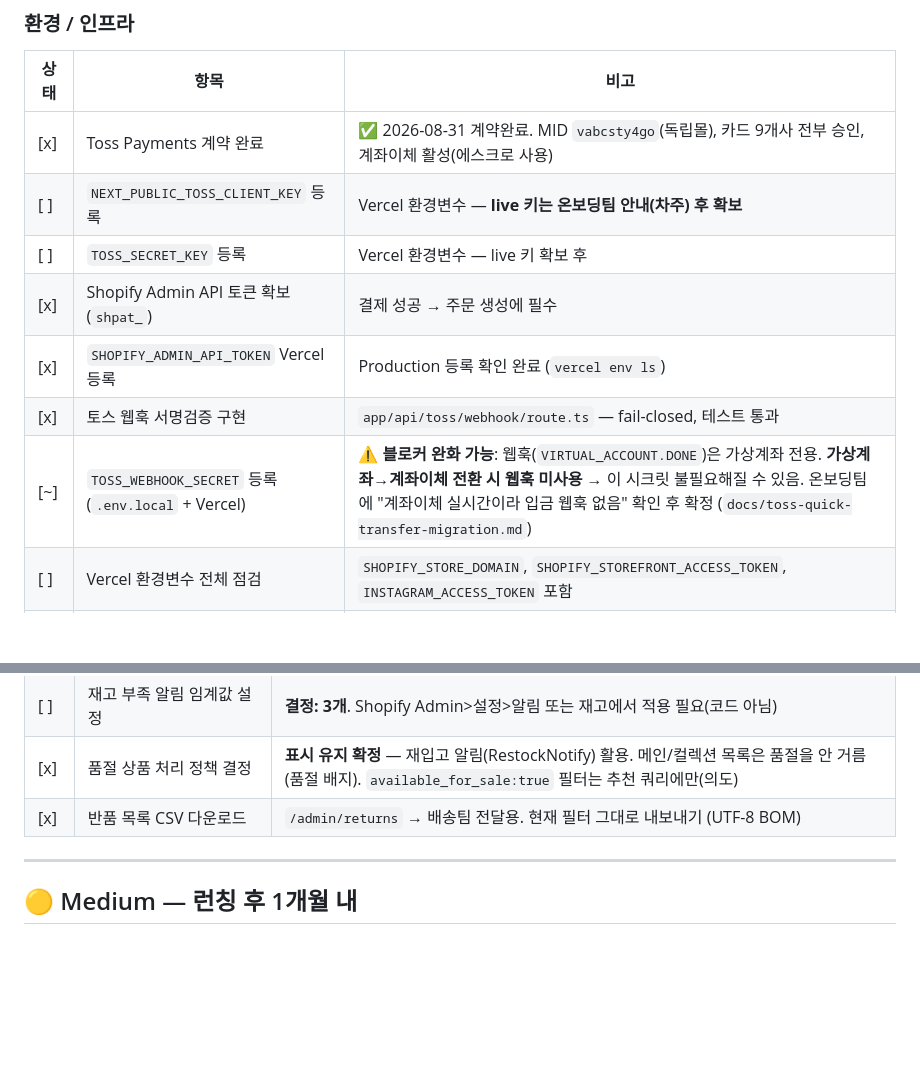
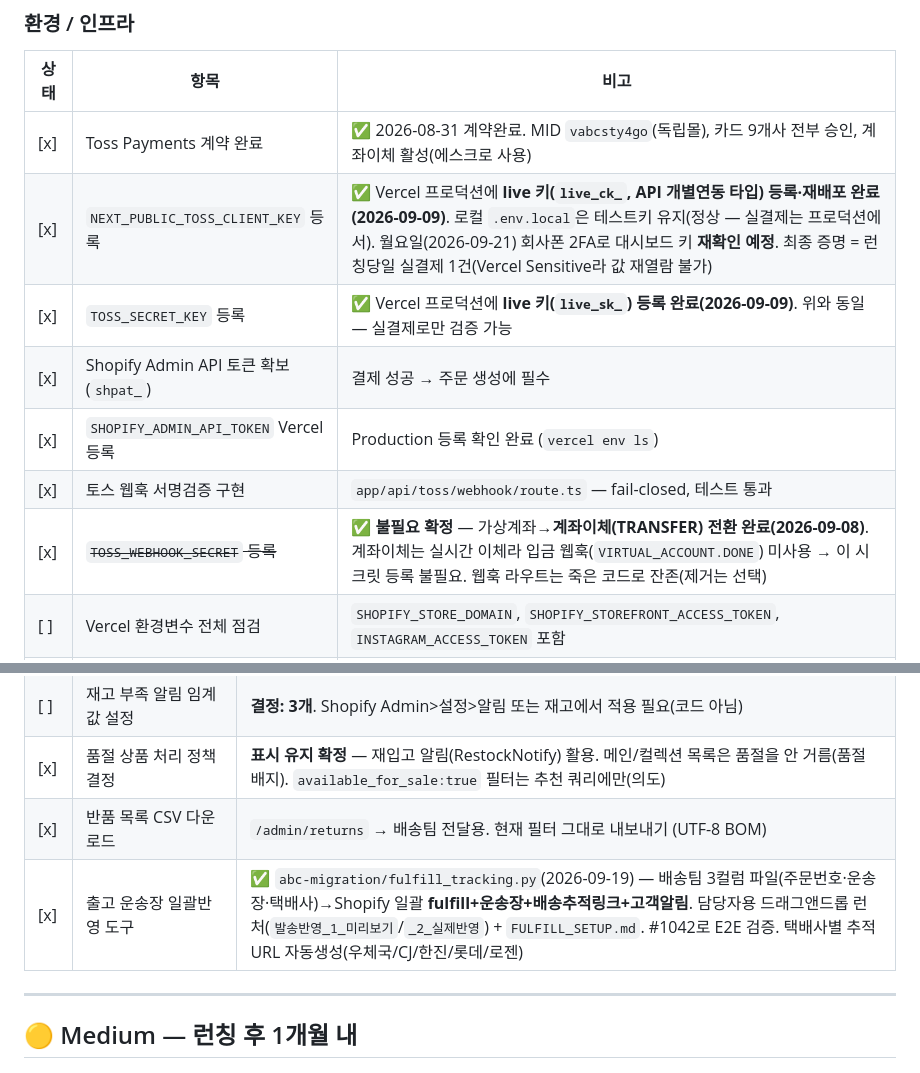
Before and after one commit to Siyoul-Jung/abc-store, a Markdown page: docs/launch-checklist.md, 2 parts joined by grey strips. Drawn GitHub-style; blank space fills up the shorter version.

```diff
--- a/docs/launch-checklist.md
+++ b/docs/launch-checklist.md
@@ -11,12 +11,12 @@
 | 상태 | 항목 | 비고 |
 |---|---|---|
 | [x] | Toss Payments 계약 완료 | ✅ 2026-08-31 계약완료. MID `vabcsty4go`(독립몰), 카드 9개사 전부 승인, 계좌이체 활성(에스크로 사용) |
-| [ ] | `NEXT_PUBLIC_TOSS_CLIENT_KEY` 등록 | Vercel 환경변수 — **live 키는 온보딩팀 안내(차주) 후 확보** |
-| [ ] | `TOSS_SECRET_KEY` 등록 | Vercel 환경변수 — live 키 확보 후 |
+| [x] | `NEXT_PUBLIC_TOSS_CLIENT_KEY` 등록 | ✅ Vercel 프로덕션에 **live 키(`live_ck_`, API 개별연동 타입) 등록·재배포 완료(2026-09-09)**. 로컬 `.env.local`은 테스트키 유지(정상 — 실결제는 프로덕션에서). 월요일(2026-09-21) 회사폰 2FA로 대시보드 키 **재확인 예정**. 최종 증명 = 런칭당일 실결제 1건(Vercel Sensitive라 값 재열람 불가) |
+| [x] | `TOSS_SECRET_KEY` 등록 | ✅ Vercel 프로덕션에 **live 키(`live_sk_`) 등록 완료(2026-09-09)**. 위와 동일 — 실결제로만 검증 가능 |
 | [x] | Shopify Admin API 토큰 확보 (`shpat_`) | 결제 성공 → 주문 생성에 필수 |
 | [x] | `SHOPIFY_ADMIN_API_TOKEN` Vercel 등록 | Production 등록 확인 완료 (`vercel env ls`) |
 | [x] | 토스 웹훅 서명검증 구현 | `app/api/toss/webhook/route.ts` — fail-closed, 테스트 통과 |
-| [~] | `TOSS_WEBHOOK_SECRET` 등록 (`.env.local` + Vercel) | ⚠️ **블로커 완화 가능**: 웹훅(`VIRTUAL_ACCOUNT.DONE`)은 가상계좌 전용. **가상계좌→계좌이체 전환 시 웹훅 미사용** → 이 시크릿 불필요해질 수 있음. 온보딩팀에 "계좌이체 실시간이라 입금 웹훅 없음" 확인 후 확정 (`docs/toss-quick-transfer-migration.md`) |
+| [x] | ~~`TOSS_WEBHOOK_SECRET` 등록~~ | ✅ **불필요 확정** — 가상계좌→**계좌이체(TRANSFER) 전환 완료(2026-09-08)**. 계좌이체는 실시간 이체라 입금 웹훅(`VIRTUAL_ACCOUNT.DONE`) 미사용 → 이 시크릿 등록 불필요. 웹훅 라우트는 죽은 코드로 잔존(제거는 선택) |
 | [ ] | Vercel 환경변수 전체 점검 | `SHOPIFY_STORE_DOMAIN`, `SHOPIFY_STOREFRONT_ACCESS_TOKEN`, `INSTAGRAM_ACCESS_TOKEN` 포함 |
 | [x] | Supabase 정지/백업 대응 | keep-alive 핑 구현 완료(`app/api/cron/keep-alive` + vercel.json cron 매일 03:00 UTC, answer_templates head count). 무료 플랜 7일 무활동 정지 방지. 백업이 필요하면 추후 Pro($25/월) 별도 검토 |
 | [x] | **Supabase 테이블 DDL 전체 실행** | 운영 Supabase 실행 완료(2026-06-23): `qa-guest`·`restock-subscriptions`·`answer-templates`·`return-requests`·`refund-requests` 5종 + `seed-templates.mjs` 18종 시드. 반품·환불·재입고·비회원Q&A 전부 운영에서 동작 가능 상태 |
@@ -70,6 +70,7 @@
 | [ ] | 재고 부족 알림 임계값 설정 | **결정: 3개**. Shopify Admin>설정>알림 또는 재고에서 적용 필요(코드 아님) |
 | [x] | 품절 상품 처리 정책 결정 | **표시 유지 확정** — 재입고 알림(RestockNotify) 활용. 메인/컬렉션 목록은 품절을 안 거름(품절 배지). `available_for_sale:true` 필터는 추천 쿼리에만(의도) |
 | [x] | 반품 목록 CSV 다운로드 | `/admin/returns` → 배송팀 전달용. 현재 필터 그대로 내보내기 (UTF-8 BOM) |
+| [x] | 출고 운송장 일괄반영 도구 | ✅ `abc-migration/fulfill_tracking.py`(2026-09-19) — 배송팀 3컬럼 파일(주문번호·운송장·택배사)→Shopify 일괄 **fulfill+운송장+배송추적링크+고객알림**. 담당자용 드래그앤드롭 런처(`발송반영_1_미리보기`/`_2_실제반영`) + `FULFILL_SETUP.md`. #1042로 E2E 검증. 택배사별 추적URL 자동생성(우체국/CJ/한진/롯데/로젠) |
 
 ---
 
```
Also changed, not shown: docs/team-decisions.md (+5 -5 lines).
